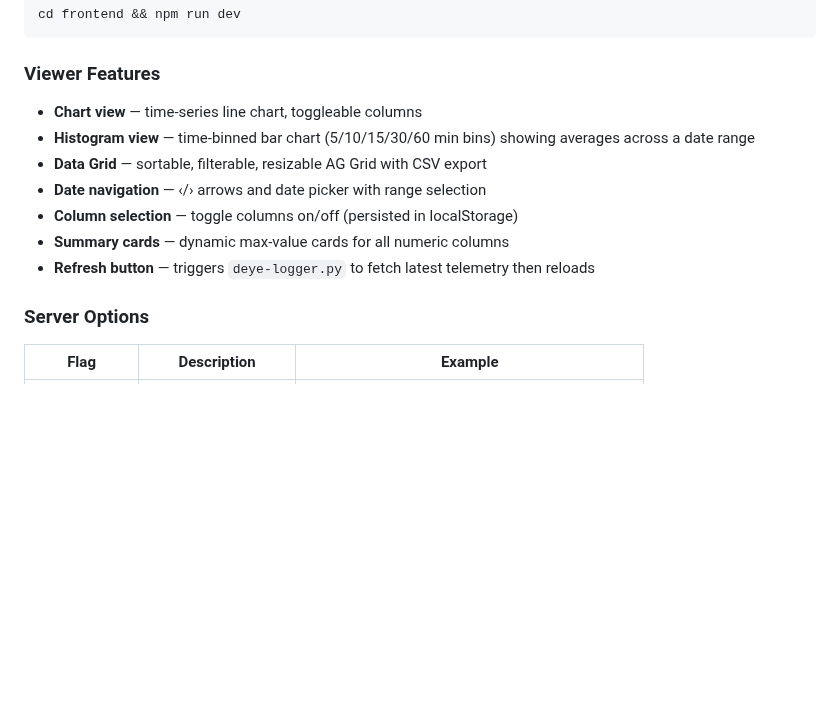
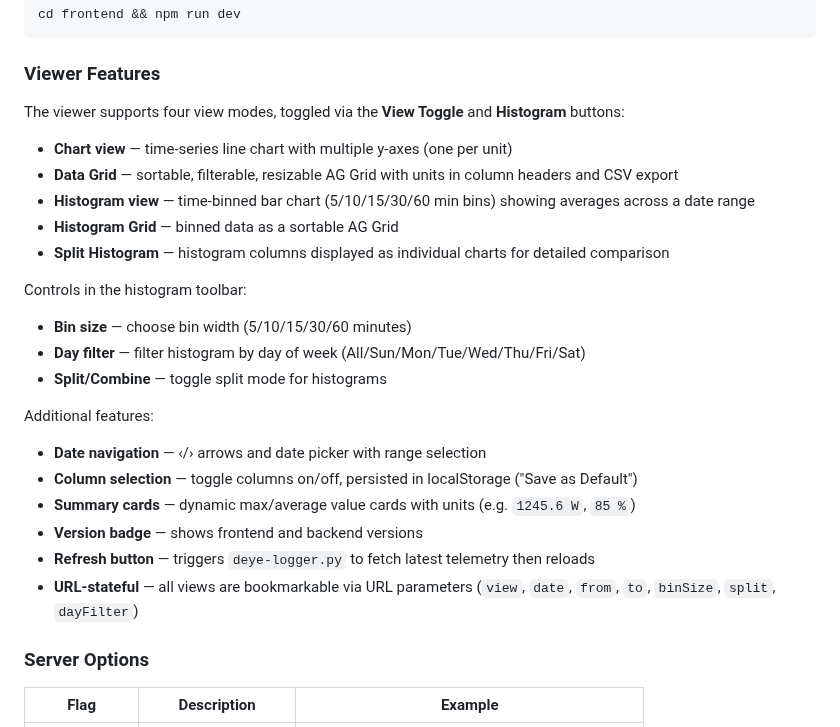
Before and after one commit to stoflom/deye-logger, a Markdown page: README.md, the part around the change. GitHub-like rendering; blank space fills up the shorter version.

Commit message:
doc: update README Viewer Features to match current codebase
- Add Histogram Grid, Split Histogram, Day filter, Bin size
- Document units in summary cards and grid headers
- Add Version badge, multiple y-axes, URL-stateful bookmarking
- Add Save as Default for column selection

```diff
--- a/README.md
+++ b/README.md
@@ -151,13 +151,26 @@ cd frontend && npm run dev
 
 ### Viewer Features
 
-- **Chart view** — time-series line chart, toggleable columns
+The viewer supports four view modes, toggled via the **View Toggle** and **Histogram** buttons:
+
+- **Chart view** — time-series line chart with multiple y-axes (one per unit)
+- **Data Grid** — sortable, filterable, resizable AG Grid with units in column headers and CSV export
 - **Histogram view** — time-binned bar chart (5/10/15/30/60 min bins) showing averages across a date range
-- **Data Grid** — sortable, filterable, resizable AG Grid with CSV export
+- **Histogram Grid** — binned data as a sortable AG Grid
+- **Split Histogram** — histogram columns displayed as individual charts for detailed comparison
+
+Controls in the histogram toolbar:
+- **Bin size** — choose bin width (5/10/15/30/60 minutes)
+- **Day filter** — filter histogram by day of week (All/Sun/Mon/Tue/Wed/Thu/Fri/Sat)
+- **Split/Combine** — toggle split mode for histograms
+
+Additional features:
 - **Date navigation** — ‹/› arrows and date picker with range selection
-- **Column selection** — toggle columns on/off (persisted in localStorage)
-- **Summary cards** — dynamic max-value cards for all numeric columns
+- **Column selection** — toggle columns on/off, persisted in localStorage ("Save as Default")
+- **Summary cards** — dynamic max/average value cards with units (e.g. `1245.6 W`, `85 %`)
+- **Version badge** — shows frontend and backend versions
 - **Refresh button** — triggers `deye-logger.py` to fetch latest telemetry then reloads
+- **URL-stateful** — all views are bookmarkable via URL parameters (`view`, `date`, `from`, `to`, `binSize`, `split`, `dayFilter`)
 
 ### Server Options
 
```
